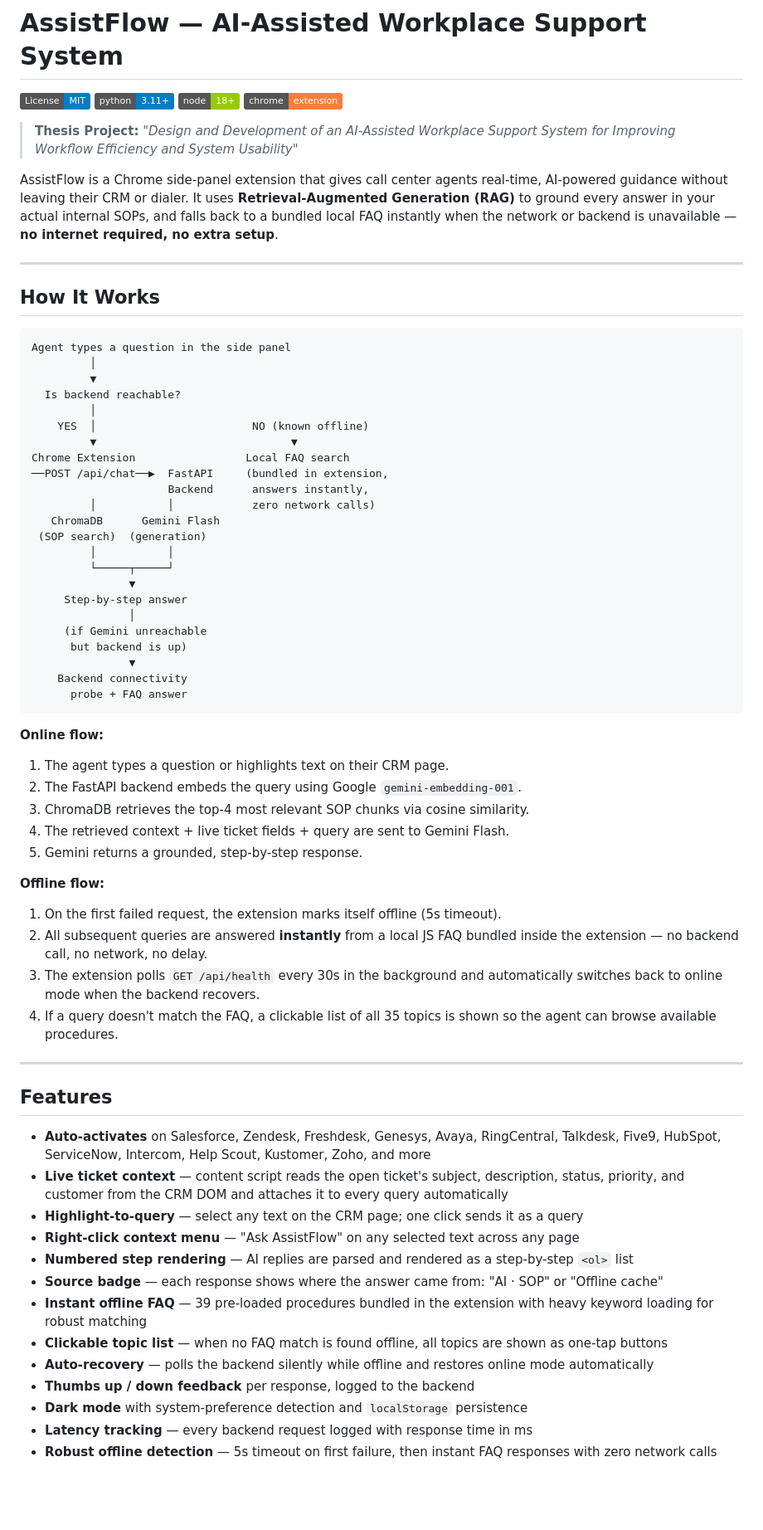
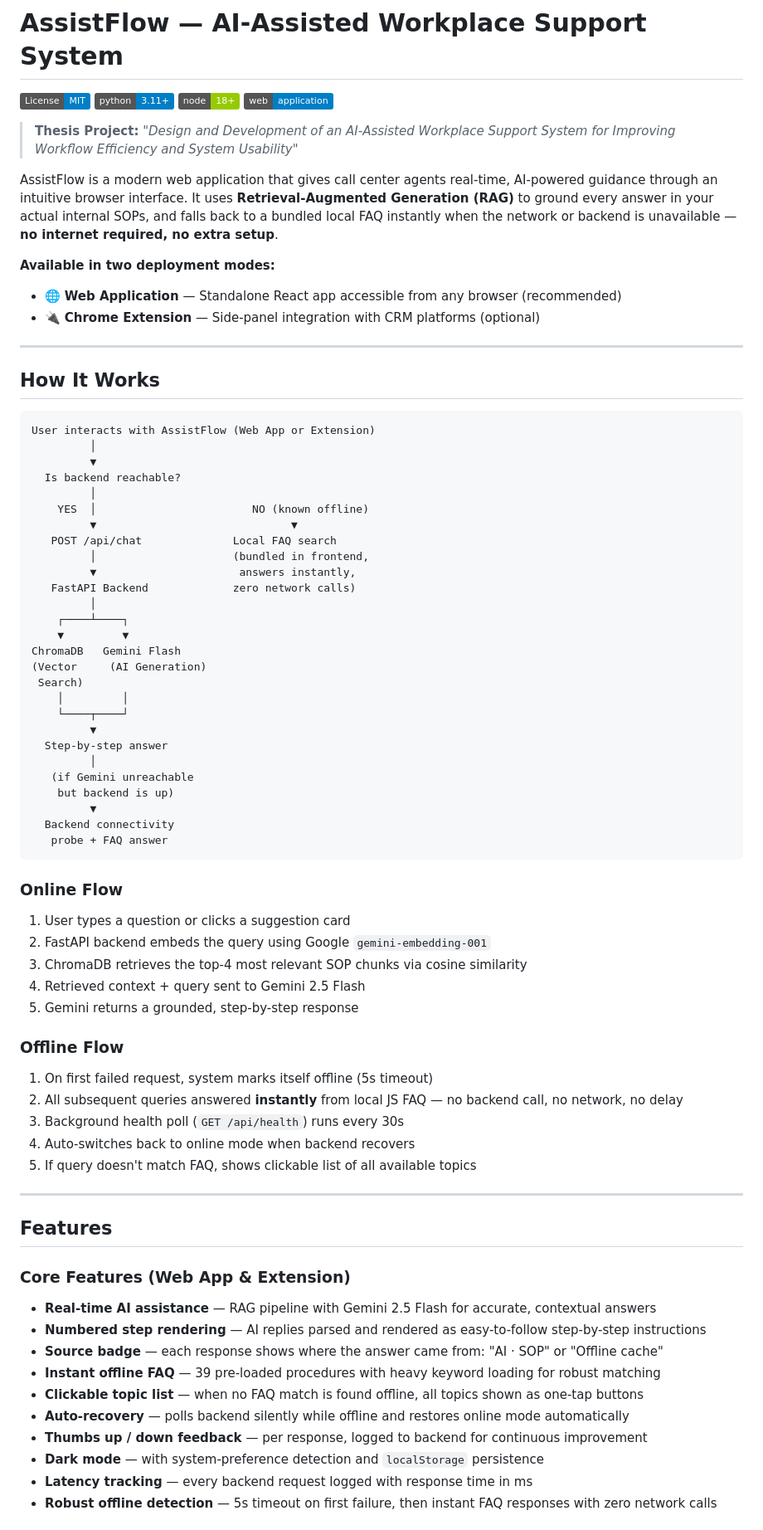
Before and after one commit to itskramm/AssistFlow-, a Markdown page: README.md, the part around one of its changes. Shown at 83% size. Rendered like a GitHub page; badges without logos; blank space fills up the shorter version.

````diff
--- a/README.md
+++ b/README.md
@@ -3,69 +3,76 @@
 [![License: MIT](https://img.shields.io/badge/License-MIT-blue.svg)](LICENSE)
 [![Python 3.11+](https://img.shields.io/badge/python-3.11+-blue.svg)](https://www.python.org/downloads/)
 [![Node.js 18+](https://img.shields.io/badge/node-18+-green.svg)](https://nodejs.org/)
-[![Chrome Extension](https://img.shields.io/badge/chrome-extension-orange.svg)](https://developer.chrome.com/docs/extensions/)
+[![Web App](https://img.shields.io/badge/web-application-blue.svg)](https://react.dev/)
 
 > **Thesis Project:** *"Design and Development of an AI-Assisted Workplace Support System for Improving Workflow Efficiency and System Usability"*
 
-AssistFlow is a Chrome side-panel extension that gives call center agents real-time, AI-powered guidance without leaving their CRM or dialer. It uses **Retrieval-Augmented Generation (RAG)** to ground every answer in your actual internal SOPs, and falls back to a bundled local FAQ instantly when the network or backend is unavailable — **no internet required, no extra setup**.
+AssistFlow is a modern web application that gives call center agents real-time, AI-powered guidance through an intuitive browser interface. It uses **Retrieval-Augmented Generation (RAG)** to ground every answer in your actual internal SOPs, and falls back to a bundled local FAQ instantly when the network or backend is unavailable — **no internet required, no extra setup**.
+
+**Available in two deployment modes:**
+- 🌐 **Web Application** — Standalone React app accessible from any browser (recommended)
+- 🔌 **Chrome Extension** — Side-panel integration with CRM platforms (optional)
 
 ---
 
 ## How It Works
 
 ```
-Agent types a question in the side panel
+User interacts with AssistFlow (Web App or Extension)
          │
          ▼
   Is backend reachable?
          │
     YES  │                        NO (known offline)
          ▼                              ▼
-Chrome Extension                 Local FAQ search
-──POST /api/chat──▶  FastAPI     (bundled in extension,
-                     Backend      answers instantly,
-         │           │            zero network calls)
-   ChromaDB      Gemini Flash
- (SOP search)  (generation)
-         │           │
-         └─────┬─────┘
-               ▼
-     Step-by-step answer
-               │
-     (if Gemini unreachable
-      but backend is up)
-               ▼
-    Backend connectivity
-      probe + FAQ answer
+   POST /api/chat              Local FAQ search
+         │                     (bundled in frontend,
+         ▼                      answers instantly,
+   FastAPI Backend             zero network calls)
+         │
+    ┌────┴────┐
+    ▼         ▼
+ChromaDB   Gemini Flash
+(Vector     (AI Generation)
+ Search)
+    │         │
+    └────┬────┘
+         ▼
+  Step-by-step answer
+         │
+   (if Gemini unreachable
+    but backend is up)
+         ▼
+  Backend connectivity
+   probe + FAQ answer
 ```
 
-**Online flow:**
-1. The agent types a question or highlights text on their CRM page.
-2. The FastAPI backend embeds the query using Google `gemini-embedding-001`.
-3. ChromaDB retrieves the top-4 most relevant SOP chunks via cosine similarity.
-4. The retrieved context + live ticket fields + query are sent to Gemini Flash.
-5. Gemini returns a grounded, step-by-step response.
+### Online Flow
+1. User types a question or clicks a suggestion card
+2. FastAPI backend embeds the query using Google `gemini-embedding-001`
+3. ChromaDB retrieves the top-4 most relevant SOP chunks via cosine similarity
+4. Retrieved context + query sent to Gemini 2.5 Flash
+5. Gemini returns a grounded, step-by-step response
 
-**Offline flow:**
-1. On the first failed request, the extension marks itself offline (5s timeout).
-2. All subsequent queries are answered **instantly** from a local JS FAQ bundled inside the extension — no backend call, no network, no delay.
-3. The extension polls `GET /api/health` every 30s in the background and automatically switches back to online mode when the backend recovers.
-4. If a query doesn't match the FAQ, a clickable list of all 35 topics is shown so the agent can browse available procedures.
+### Offline Flow
+1. On first failed request, system marks itself offline (5s timeout)
+2. All subsequent queries answered **instantly** from local JS FAQ — no backend call, no network, no delay
+3. Background health poll (`GET /api/health`) runs every 30s
+4. Auto-switches back to online mode when backend recovers
+5. If query doesn't match FAQ, shows clickable list of all available topics
 
 ---
 
 ## Features
 
-- **Auto-activates** on Salesforce, Zendesk, Freshdesk, Genesys, Avaya, RingCentral, Talkdesk, Five9, HubSpot, ServiceNow, Intercom, Help Scout, Kustomer, Zoho, and more
-- **Live ticket context** — content script reads the open ticket's subject, description, status, priority, and customer from the CRM DOM and attaches it to every query automatically
-- **Highlight-to-query** — select any text on the CRM page; one click sends it as a query
-- **Right-click context menu** — "Ask AssistFlow" on any selected text across any page
-- **Numbered step rendering** — AI replies are parsed and rendered as a step-by-step `<ol>` list
+### Core Features (Web App & Extension)
+- **Real-time AI assistance** — RAG pipeline with Gemini 2.5 Flash for accurate, contextual answers
+- **Numbered step rendering** — AI replies parsed and rendered as easy-to-follow step-by-step instructions
 - **Source badge** — each response shows where the answer came from: "AI · SOP" or "Offline cache"
-- **Instant offline FAQ** — 39 pre-loaded procedures bundled in the extension with heavy keyword loading for robust matching
-- **Clickable topic list** — when no FAQ match is found offline, all topics are shown as one-tap buttons
-- **Auto-recovery** — polls the backend silently while offline and restores online mode automatically
-- **Thumbs up / down feedback** per response, logged to the backend
-- **Dark mode** with system-preference detection and `localStorage` persistence
+- **Instant offline FAQ** — 39 pre-loaded procedures with heavy keyword loading for robust matching
+- **Clickable topic list** — when no FAQ match is found offline, all topics shown as one-tap buttons
+- **Auto-recovery** — polls backend silently while offline and restores online mode automatically
+- **Thumbs up / down feedback** — per response, logged to backend for continuous improvement
+- **Dark mode** — with system-preference detection and `localStorage` persistence
 - **Latency tracking** — every backend request logged with response time in ms
 - **Robust offline detection** — 5s timeout on first failure, then instant FAQ responses with zero network calls
````
Also changed, not shown: other parts of README.md (+156 -53 lines).
